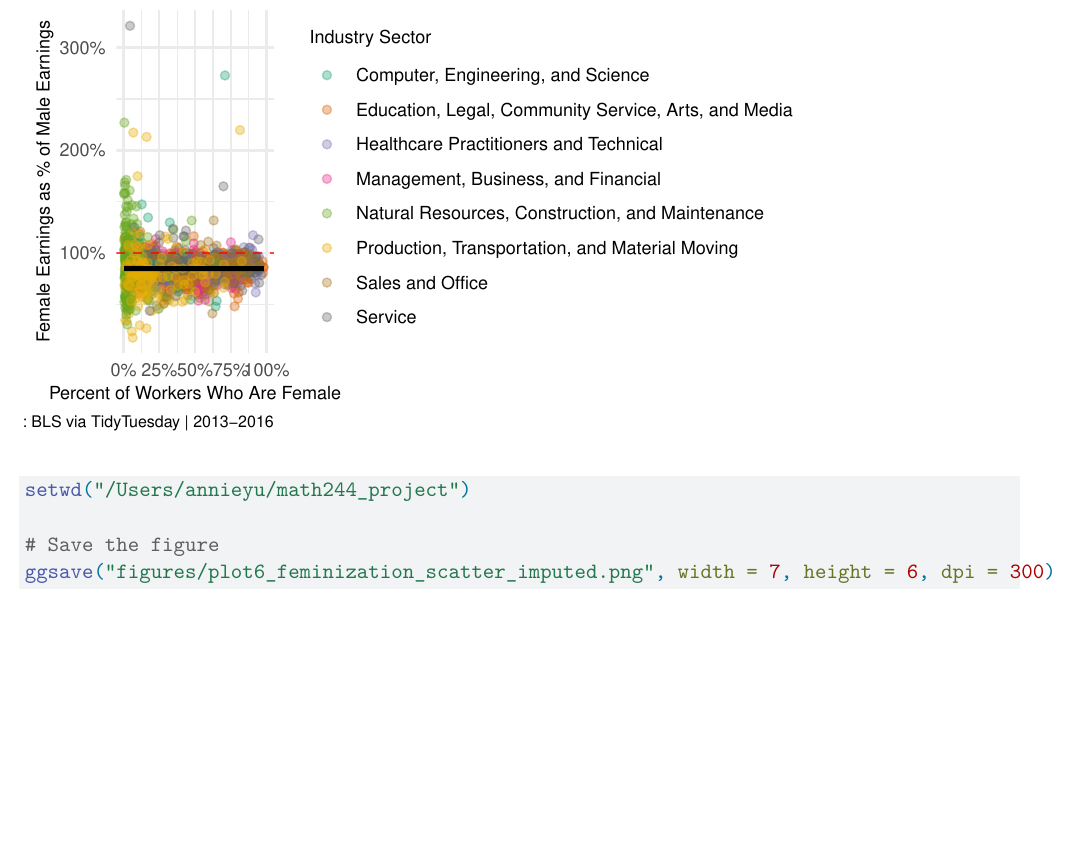
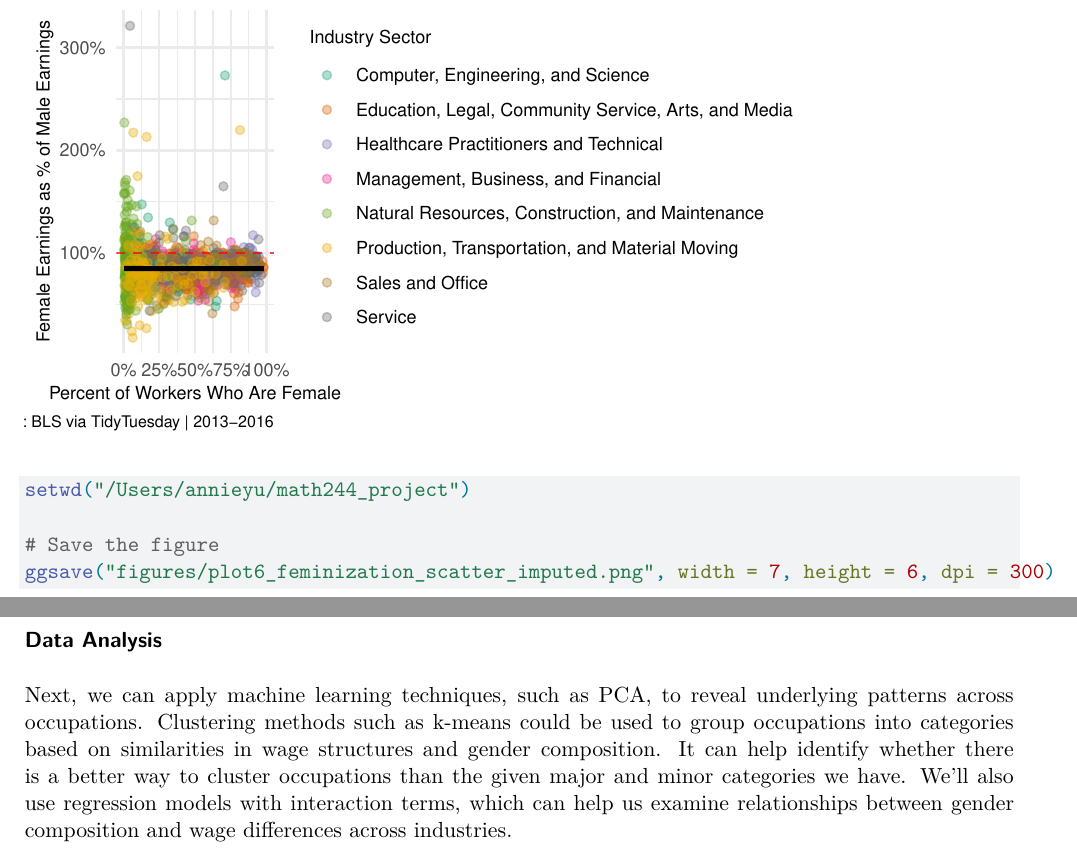
Before and after one commit to anni-yu/math244_project, a Quarto document (presentation/eda.qmd): part of page 9 of 9 before the commit and two parts of pages 9 and 10 of 10 after it, the two joined at a grey line, cut so that both start at the same text, the shorter picture padded with empty space. Rendered offline with R 4.5, knitr and Pandoc in place of Quarto, then LaTeX, with nearby package versions.

Commit message:
Added Data Analysis Section

````diff
--- a/presentation/eda.qmd
+++ b/presentation/eda.qmd
@@ -365,3 +365,7 @@ setwd("/Users/annieyu/math244_project")
 # Save the figure
 ggsave("figures/plot6_feminization_scatter_imputed.png", width = 7, height = 6, dpi = 300)
 ```
+
+### Data Analysis
+
+Next, we can apply machine learning techniques, such as PCA, to reveal underlying patterns across occupations. Clustering methods such as k-means could be used to group occupations into categories based on similarities in wage structures and gender composition. It can help identify whether there is a better way to cluster occupations than the given major and minor categories we have. We'll also use regression models with interaction terms, which can help us examine relationships between gender composition and wage differences across industries.
````
